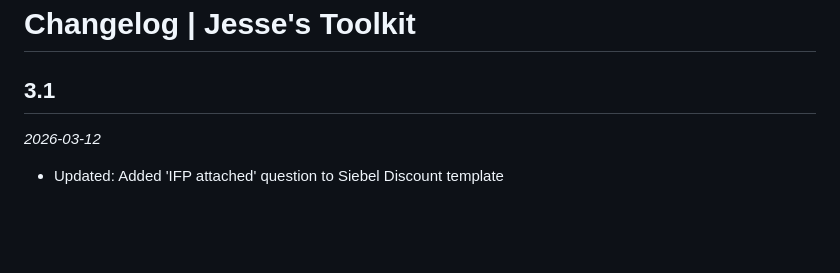
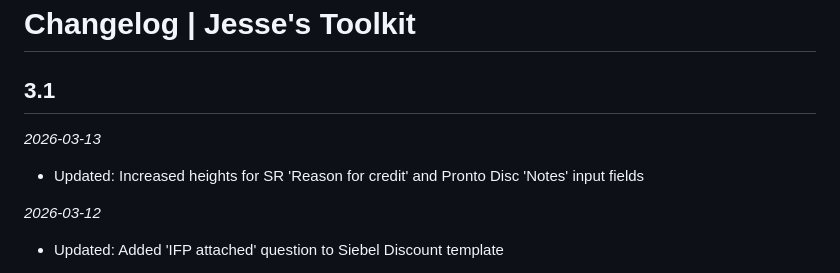
Before and after one commit to jessetiu1nz/jessetiu1nz.github.io, a Markdown page: changelog.md, the part around the change. GitHub-like rendering; blank space fills up the shorter version.

```diff
--- a/changelog.md
+++ b/changelog.md
@@ -1,5 +1,8 @@
 # Changelog | Jesse's Toolkit
 ## 3.1
+*2026-03-13*
+- Updated: Increased heights for SR 'Reason for credit' and Pronto Disc 'Notes' input fields
+
 *2026-03-12*
 - Updated: Added 'IFP attached' question to Siebel Discount template
 
```
